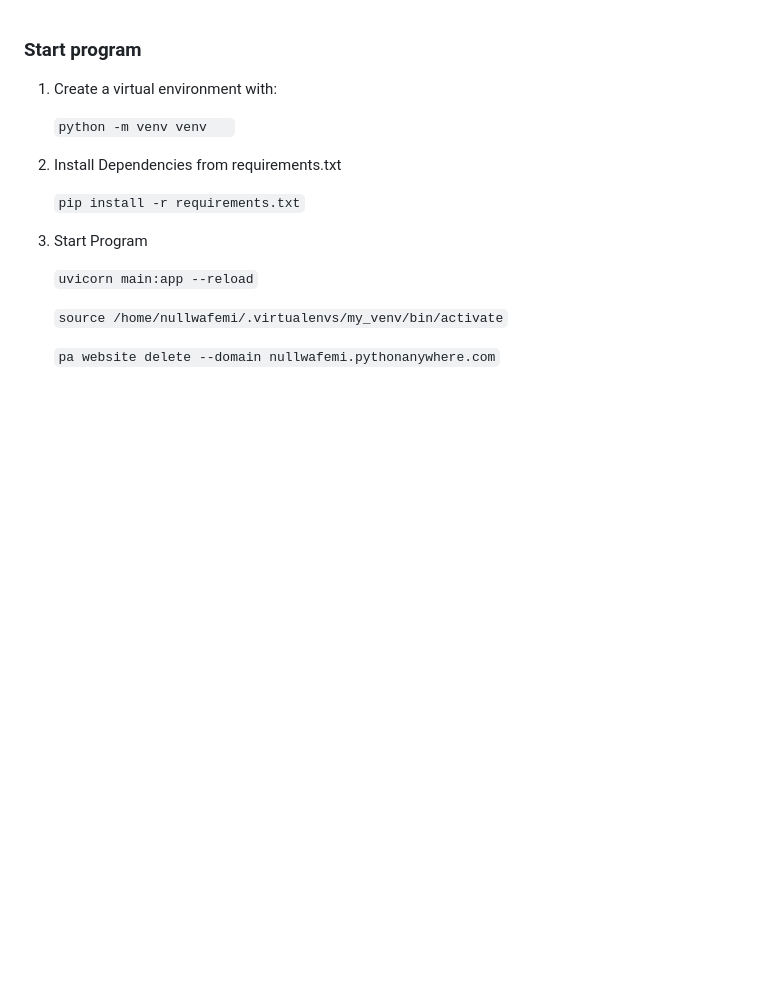
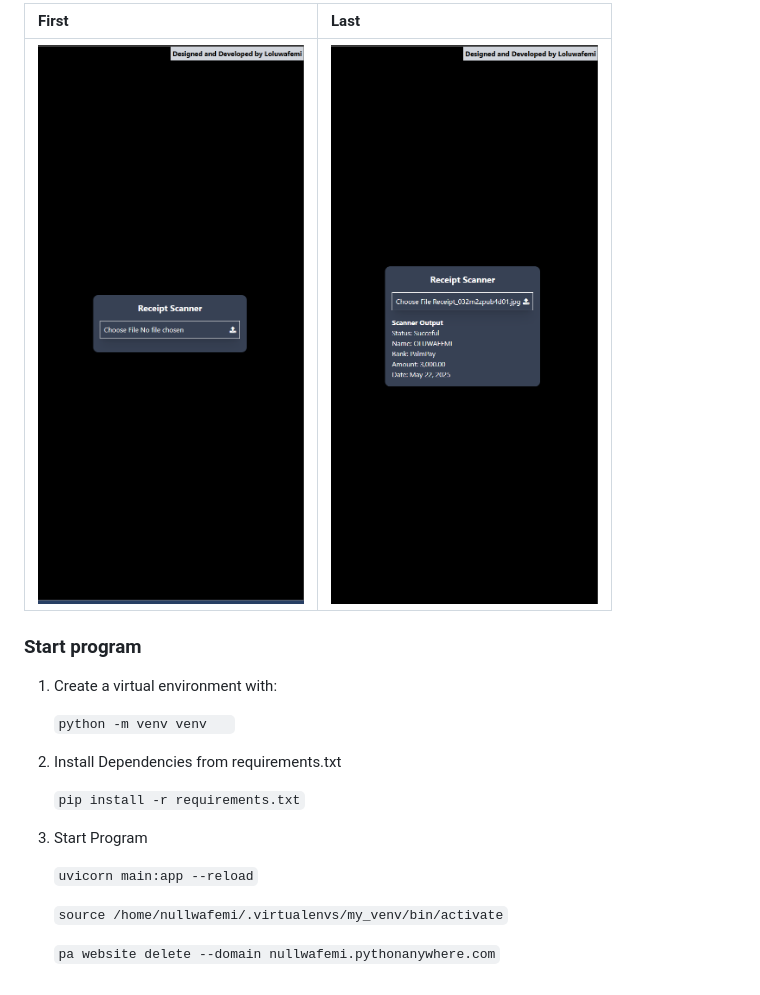
Before and after one commit to Loluwafemi/receipt-scanner, a Markdown page: README.md, the part around the change. GitHub-like rendering; pictures changed too: src/first.png (added), src/last.png (added); blank space fills up the shorter version.

Commit message:
singularities

```diff
--- a/README.md
+++ b/README.md
@@ -1,3 +1,8 @@
+
+| First | Last |
+|:--- |:--- |
+| <img src='./src/first.png' style="width: 100%;"> | <img src='./src/last.png' style="width: 100%;"> |
+
 ### Start program
 1. Create a virtual environment with:
 
```
